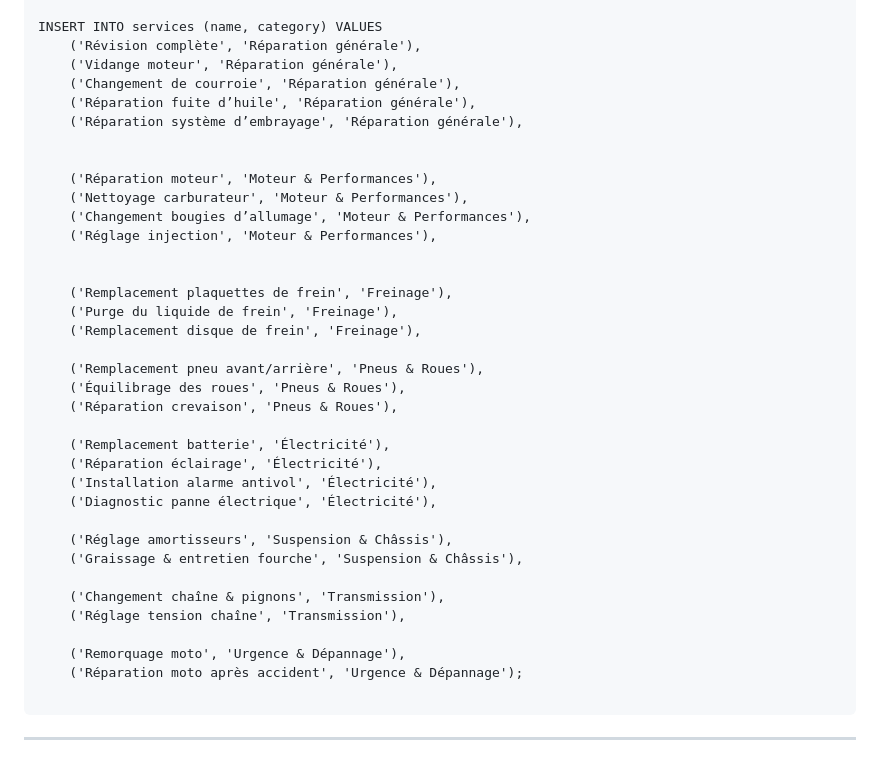
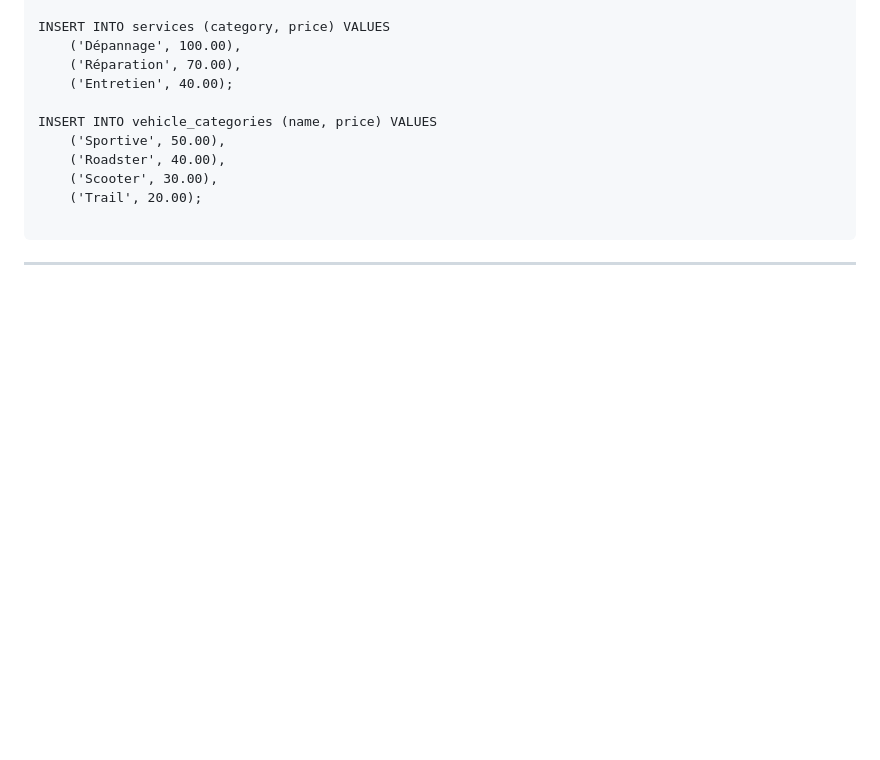
Before and after one commit to theholyguard/doc2wheels, a Markdown page: README.md, the part around the change printed below. GitHub-like rendering; blank space fills up the shorter version.

````diff
--- a/README.md
+++ b/README.md
@@ -85,39 +128,14 @@ CREATE TABLE repairs (
 
-INSERT INTO services (name, category) VALUES
-    ('Révision complète', 'Réparation générale'),
-    ('Vidange moteur', 'Réparation générale'),
-    ('Changement de courroie', 'Réparation générale'),
-    ('Réparation fuite d’huile', 'Réparation générale'),
-    ('Réparation système d’embrayage', 'Réparation générale'),
+INSERT INTO services (category, price) VALUES
+    ('Dépannage', 100.00),
+    ('Réparation', 70.00),
+    ('Entretien', 40.00);
 
-
-    ('Réparation moteur', 'Moteur & Performances'),
-    ('Nettoyage carburateur', 'Moteur & Performances'),
-    ('Changement bougies d’allumage', 'Moteur & Performances'),
-    ('Réglage injection', 'Moteur & Performances'),
-
-
-    ('Remplacement plaquettes de frein', 'Freinage'),
-    ('Purge du liquide de frein', 'Freinage'),
-    ('Remplacement disque de frein', 'Freinage'),
-
-    ('Remplacement pneu avant/arrière', 'Pneus & Roues'),
-    ('Équilibrage des roues', 'Pneus & Roues'),
-    ('Réparation crevaison', 'Pneus & Roues'),
-
-    ('Remplacement batterie', 'Électricité'),
-    ('Réparation éclairage', 'Électricité'),
-    ('Installation alarme antivol', 'Électricité'),
-    ('Diagnostic panne électrique', 'Électricité'),
-
-    ('Réglage amortisseurs', 'Suspension & Châssis'),
-    ('Graissage & entretien fourche', 'Suspension & Châssis'),
-
-    ('Changement chaîne & pignons', 'Transmission'),
-    ('Réglage tension chaîne', 'Transmission'),
-
-    ('Remorquage moto', 'Urgence & Dépannage'),
-    ('Réparation moto après accident', 'Urgence & Dépannage');
+INSERT INTO vehicle_categories (name, price) VALUES
+    ('Sportive', 50.00),
+    ('Roadster', 40.00),
+    ('Scooter', 30.00),
+    ('Trail', 20.00);
 
 ```
 
````
Also changed, not shown: other parts of README.md (+48 -5 lines).
